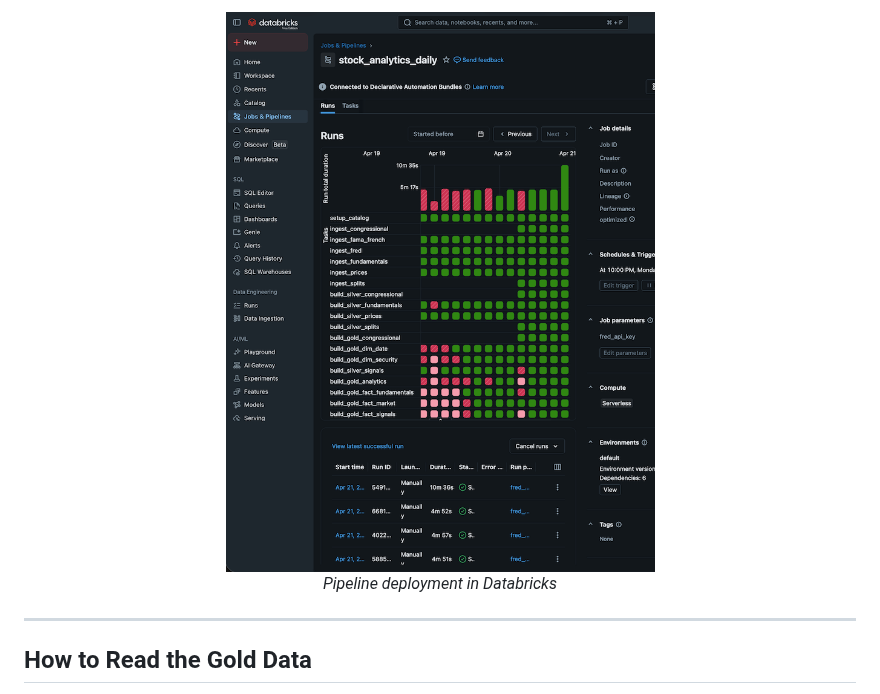
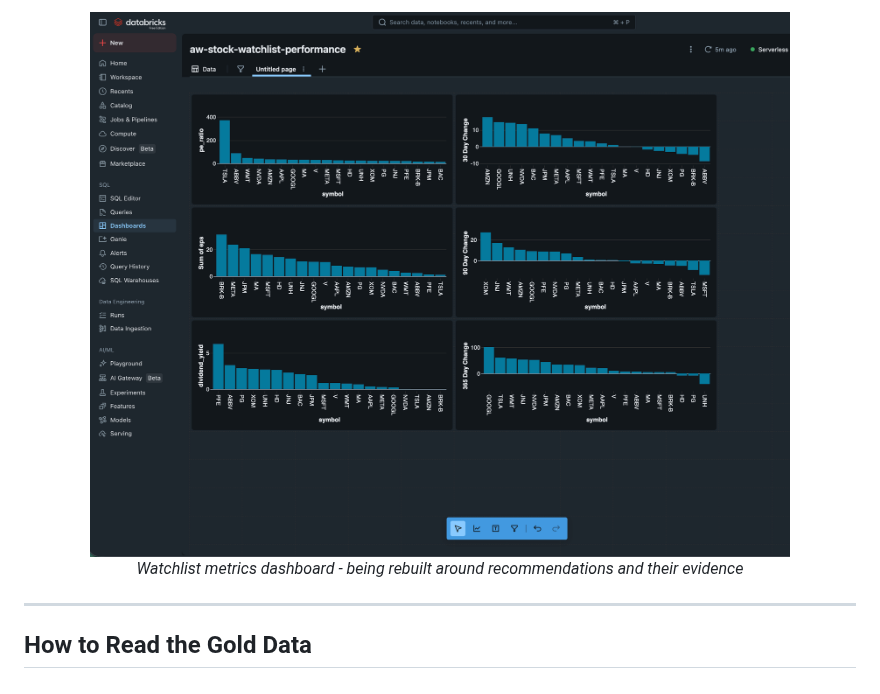
Before and after one commit to thefilesareinthecomputer/stock_watch_list_analysis, a Markdown page: README.md, the part around one of its changes. GitHub-like rendering; pictures changed too: static-assets/deployment.png (deleted).

```diff
--- a/README.md
+++ b/README.md
@@ -27,8 +46,8 @@
 </p>
 
 <p align="center">
-  <img src="static-assets/deployment.png" alt="Databricks Deployment" width="700"><br>
-  <em>Pipeline deployment in Databricks</em>
+  <img src="static-assets/stock-dashboard.png" alt="Watchlist metrics dashboard" width="700"><br>
+  <em>Watchlist metrics dashboard - being rebuilt around recommendations and their evidence</em>
 </p>
 
 ---
```
Also changed, not shown: other parts of README.md (+24 -5 lines), SPEC.md (added, +232 -0 lines), tasks/SPEC-RECOMMENDATION-ENGINE.md (added, +293 -0 lines), static-assets/pipeline-runs.png (added), 4 other files.
